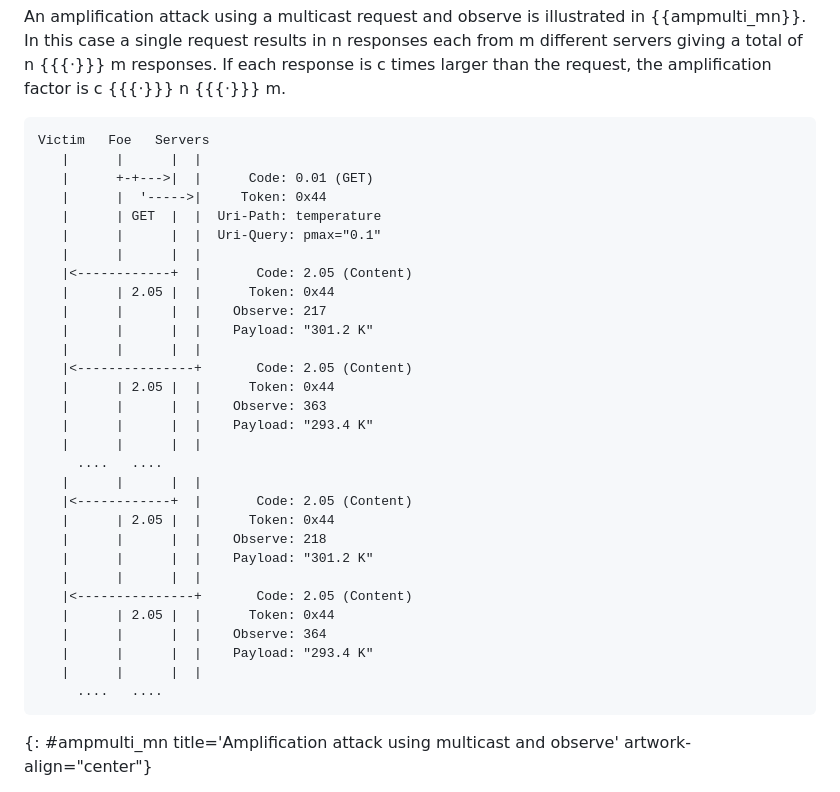
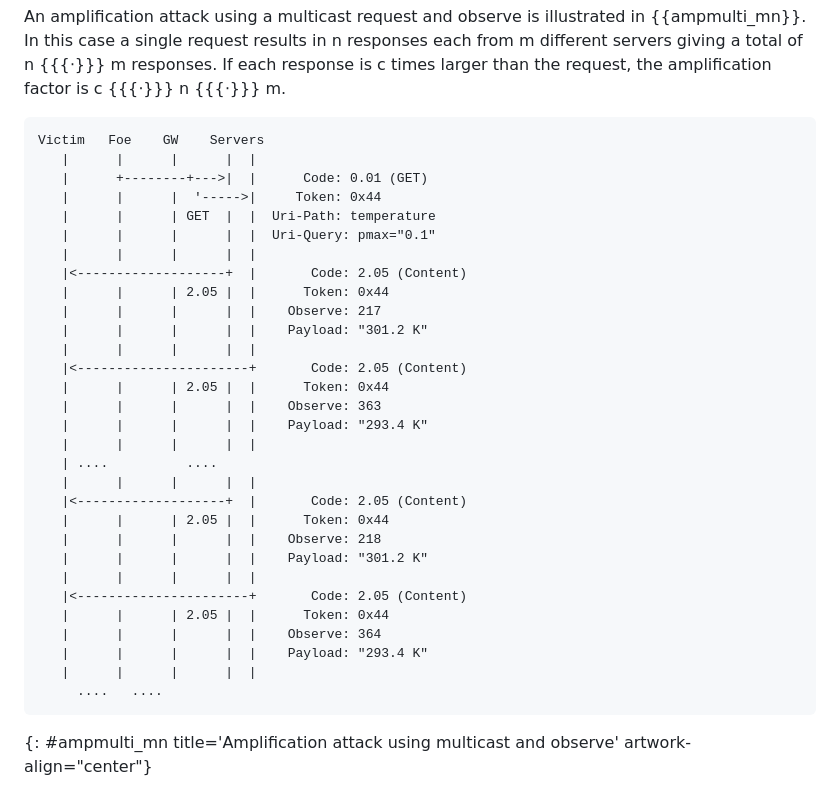
Before and after one commit to t2trg/t2trg-amplification-attacks, a Markdown page: draft-irtf-t2trg-amplification-attacks.md, the part around the change. GitHub-like rendering.

Commit message:
Added GW to multicast figure nr 2

```diff
--- a/draft-irtf-t2trg-amplification-attacks.md
+++ b/draft-irtf-t2trg-amplification-attacks.md
@@ -300,35 +300,35 @@ responses. If each response is c times larger than the request,
 the amplification factor is c {{{⋅}}} n {{{⋅}}} m.
 
 ~~~~ aasvg
-Victim   Foe   Servers
-   |      |      |  |
-   |      +-+--->|  |      Code: 0.01 (GET)
-   |      |  '----->|     Token: 0x44
-   |      | GET  |  |  Uri-Path: temperature
-   |      |      |  |  Uri-Query: pmax="0.1"
-   |      |      |  |
-   |<------------+  |       Code: 2.05 (Content)
-   |      | 2.05 |  |      Token: 0x44
-   |      |      |  |    Observe: 217
-   |      |      |  |    Payload: "301.2 K"
-   |      |      |  |
-   |<---------------+       Code: 2.05 (Content)
-   |      | 2.05 |  |      Token: 0x44
-   |      |      |  |    Observe: 363
-   |      |      |  |    Payload: "293.4 K"
-   |      |      |  |
-     ....   ....
-   |      |      |  |
-   |<------------+  |       Code: 2.05 (Content)
-   |      | 2.05 |  |      Token: 0x44
-   |      |      |  |    Observe: 218
-   |      |      |  |    Payload: "301.2 K"
-   |      |      |  |
-   |<---------------+       Code: 2.05 (Content)
-   |      | 2.05 |  |      Token: 0x44
-   |      |      |  |    Observe: 364
-   |      |      |  |    Payload: "293.4 K"
-   |      |      |  |
+Victim   Foe    GW    Servers
+   |      |      |      |  |
+   |      +--------+--->|  |      Code: 0.01 (GET)
+   |      |      |  '----->|     Token: 0x44
+   |      |      | GET  |  |  Uri-Path: temperature
+   |      |      |      |  |  Uri-Query: pmax="0.1"
+   |      |      |      |  |
+   |<-------------------+  |       Code: 2.05 (Content)
+   |      |      | 2.05 |  |      Token: 0x44
+   |      |      |      |  |    Observe: 217
+   |      |      |      |  |    Payload: "301.2 K"
+   |      |      |      |  |
+   |<----------------------+       Code: 2.05 (Content)
+   |      |      | 2.05 |  |      Token: 0x44
+   |      |      |      |  |    Observe: 363
+   |      |      |      |  |    Payload: "293.4 K"
+   |      |      |      |  |
+   | ....          ....
+   |      |      |      |  |
+   |<-------------------+  |       Code: 2.05 (Content)
+   |      |      | 2.05 |  |      Token: 0x44
+   |      |      |      |  |    Observe: 218
+   |      |      |      |  |    Payload: "301.2 K"
+   |      |      |      |  |
+   |<----------------------+       Code: 2.05 (Content)
+   |      |      | 2.05 |  |      Token: 0x44
+   |      |      |      |  |    Observe: 364
+   |      |      |      |  |    Payload: "293.4 K"
+   |      |      |      |  |
      ....   ....
 ~~~~
 {: #ampmulti_mn title='Amplification attack using multicast and observe' artwork-align="center"}
```
